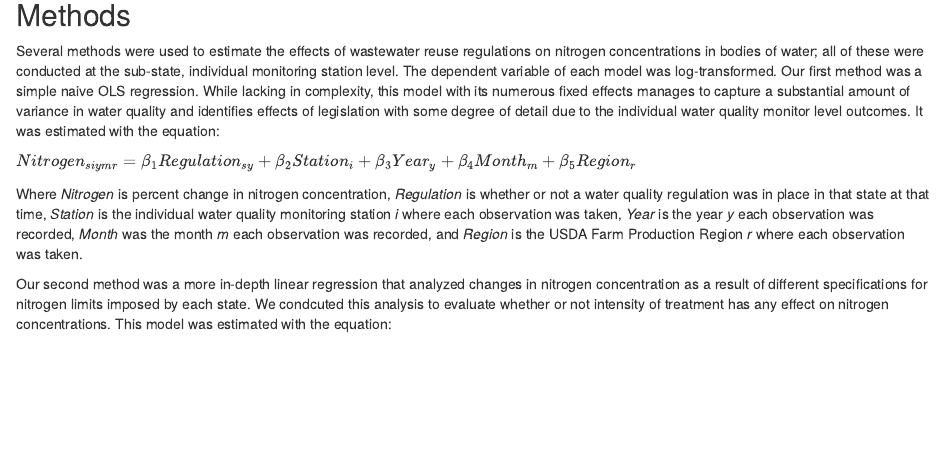
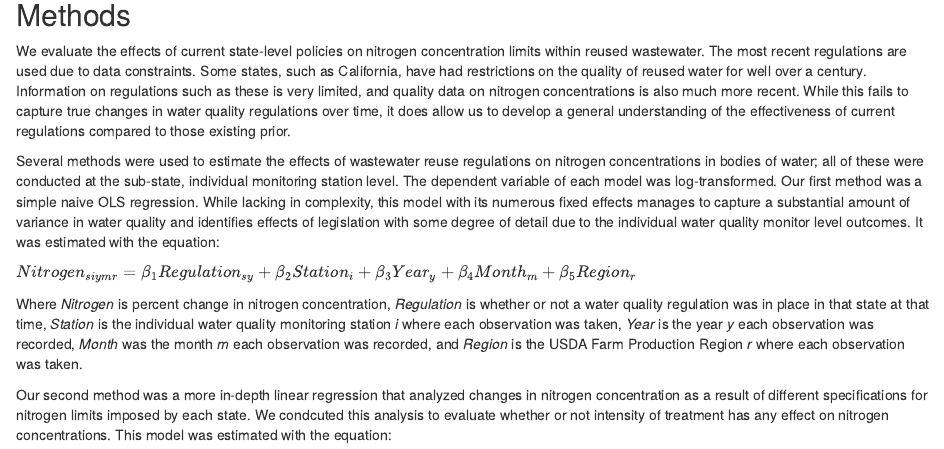
Before and after one commit to franciskawalski/AgWastewaterImpact, an R Markdown document (Products/KawalskiKlopfer_FinalProjectReport.Rmd): the page in a window 1100 px wide, from 2400 px down. Rendered offline with R 4.5, knitr and Pandoc, with nearby package versions; some code elsewhere in the file could not run offline; a font, style sheet, LaTeX package, included part or bibliography that could not be used is replaced or left out.

Commit message:
added regulation description in methodology

```diff
--- a/Products/KawalskiKlopfer_FinalProjectReport.Rmd
+++ b/Products/KawalskiKlopfer_FinalProjectReport.Rmd
@@ -183,6 +183,8 @@ dataWithoutCat |>
 
 ## Methods
 
+We evaluate the effects of current state-level policies on nitrogen concentration limits within reused wastewater. The most recent regulations are used due to data constraints. Some states, such as California, have had restrictions on the quality of reused water for well over a century. Information on regulations such as these is very limited, and quality data on nitrogen concentrations is also much more recent. While this fails to capture true changes in water quality regulations over time, it does allow us to develop a general understanding of the effectiveness of current regulations compared to those existing prior.
+
 Several methods were used to estimate the effects of wastewater reuse regulations on nitrogen concentrations in bodies of water; all of these were conducted at the sub-state, individual monitoring station level. The dependent variable of each model was log-transformed. Our first method was a simple naive OLS regression. While lacking in complexity, this model with its numerous fixed effects manages to capture a substantial amount of variance in water quality and identifies effects of legislation with some degree of detail due to the individual water quality monitor level outcomes. It was estimated with the equation:
 
 $Nitrogen_{siymr} = \beta_1Regulation_{sy} + \beta_2Station_{i} + \beta_3Year_y + \beta_4Month_m + \beta_5Region_r$
```
Also changed, not shown: Products/output.html.
